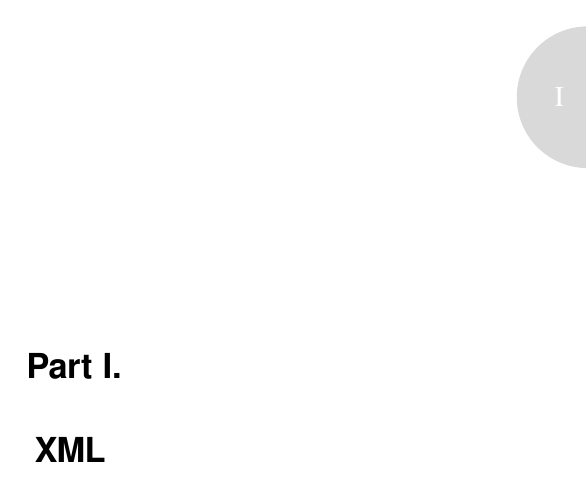
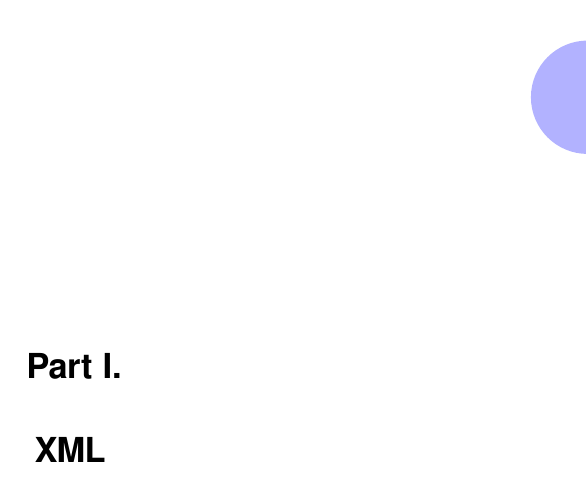
Before and after one commit to dariok/xfhl, a LaTeX book (TeX/xfhl.tex): page 5 of 17. Compiled offline with XeLaTeX.

Commit message:
Colours for parts and headings in them

```diff
--- a/TeX/xfhl.tex
+++ b/TeX/xfhl.tex
@@ -38,15 +38,25 @@
 
 % thumbmarks
   \usepackage{tikz}
+  \usepackage{xcolor}
+
+  % set the color for thumb mark and chapter heading color
+  \usepackage{etoolbox}
+  \newcommand{\basecolor}{%
+    \ifcase\arabic{part} black\or blue\or orange\or green\or red\or orange%
+      \or cyan\or purple\or violet\or brown\or black\or black\fi%
+  }
+  \newcommand{\chaptercolor}{\basecolor!20!white}
+  \newcommand{\chaptertitlecolor}{\basecolor!70!white}
+  \addtokomafont{chapter}{\color{\chaptertitlecolor}}
 
   % taken from https://tex.stackexchange.com/questions/541881
   \newcommand*{\firstpartthumbskip}{.1\paperheight}
   \newcommand*{\lastpartthumbskip}{\firstpartthumbskip}
   \newcommand*{\partthumbheight}{.1\paperheight}
   \newcommand*{\partthumbwidth}{.01\paperheight}
-  \newcommand*{\partthumbskip}{.1\paperheight}
-  \colorlet{partthumbboxcolor}{gray!30}
-  \newcommand*{\partthumbcolor}{white}
+  \newcommand*{\partthumbskip}{.09\paperheight}
+  \newcommand*{\partthumbcolor}{\basecolor}
   \newcommand*{\partthumbformat}{\thepart}
   \newkomafont{partthumb}{\normalfont\Large\color{\partthumbcolor}}
 
@@ -56,8 +66,9 @@
     \parbox[c][\partthumbheight][c]{\partthumbwidth}{%
       \centering%
       \begin{tikzpicture}%
-        \node[circle, minimum width=2.5cm, minimum height=2.5cm, fill=partthumbboxcolor]
-        {\ifodd\value{page}\makebox[0pt][c]{\hspace{-1cm}\partthumbformat} \else\makebox[0pt][c]{\hspace{1cm}\partthumbformat}\fi};
+        \node[circle, minimum width=2cm, minimum height=2cm, fill=\basecolor!30]
+        %{\ifodd\value{page}\makebox[0pt][c]{\hspace{-.75cm}\partthumbformat} \else\makebox[0pt][c]{\hspace{.875cm}\partthumbformat}\fi};
+        {};
       \end{tikzpicture}%
     }%
   }
@@ -100,9 +111,9 @@
               \hfill
               \makebox[0pt][r]{%
                 \rotatebox[origin=c]{0}{\partthumb@box}}%
-              \hspace*{0.9cm}
+              \hspace*{0.65cm}
             \else
-              \hspace*{-1.4cm}
+              \hspace*{-1.15cm}
               \makebox[0pt][l]{%
                 \rotatebox[origin=c]{0}{\partthumb@box}}%
             \fi
```
